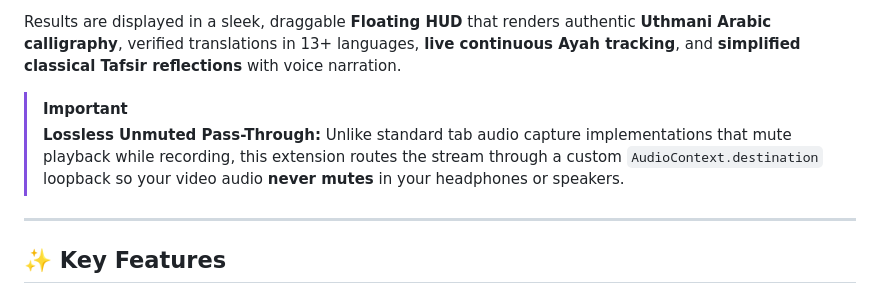
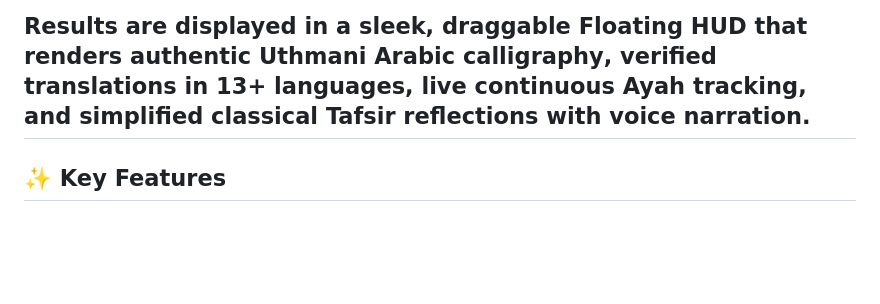
Before and after one commit to ehtsmulhq/quran-verse-identifier, a Markdown page: README.md, the part around the change. GitHub-like rendering; blank space fills up the shorter version.

```diff
--- a/README.md
+++ b/README.md
@@ -29,10 +29,6 @@
 **Quran Verse Identifier** is a browser extension that functions as a "Shazam for the Quran." Whenever a Quran recitation is playing inside any browser tab—such as **YouTube, YouTube Shorts, Instagram Reels, Facebook, TikTok, podcasts**, or even **live ambient room audio via microphone**—a single shortcut (<kbd>Alt</kbd> + <kbd>Q</kbd>) instantly captures, identifies, and enriches the recitation.
 
 Results are displayed in a sleek, draggable **Floating HUD** that renders authentic **Uthmani Arabic calligraphy**, verified translations in 13+ languages, **live continuous Ayah tracking**, and **simplified classical Tafsir reflections** with voice narration.
-
-> [!IMPORTANT]
-> **Lossless Unmuted Pass-Through:** Unlike standard tab audio capture implementations that mute playback while recording, this extension routes the stream through a custom `AudioContext.destination` loopback so your video audio **never mutes** in your headphones or speakers.
-
 ---
 
 ## ✨ Key Features
```
